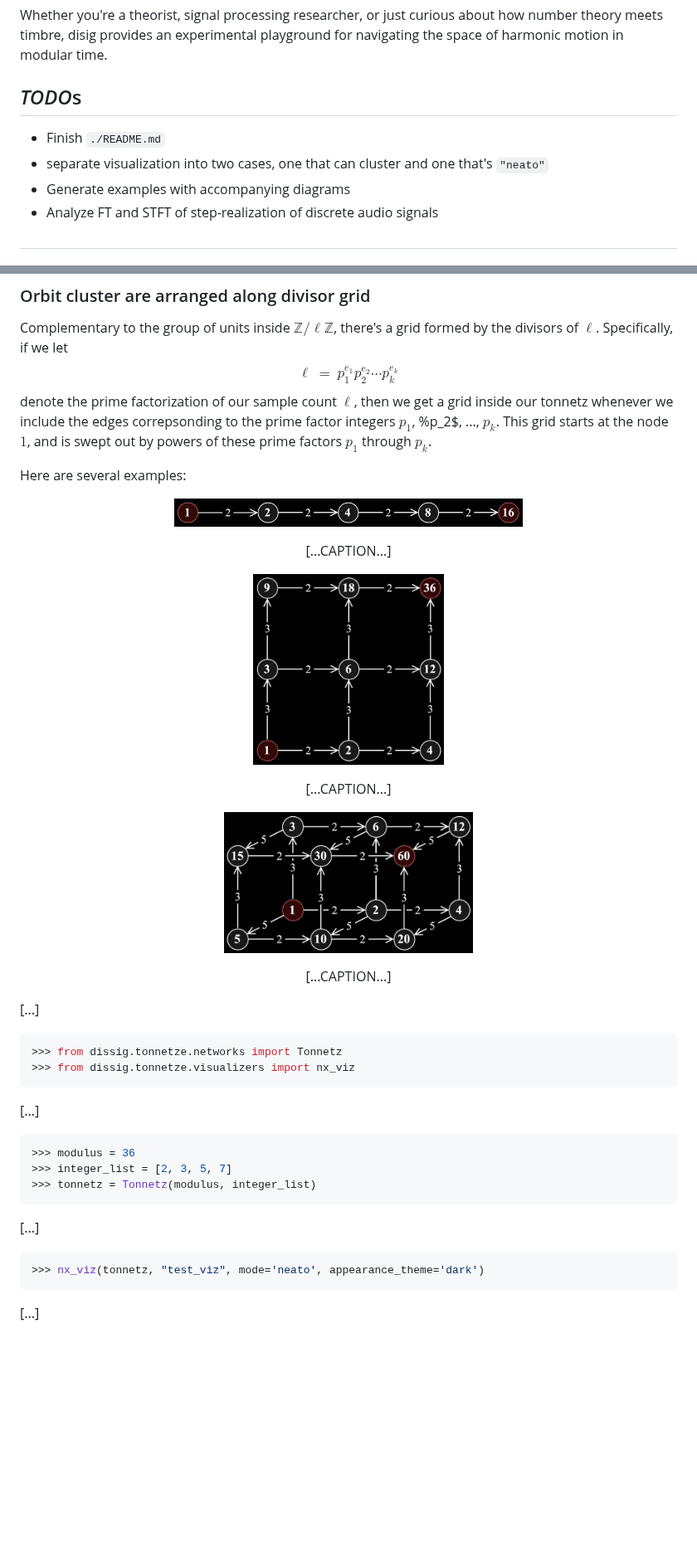
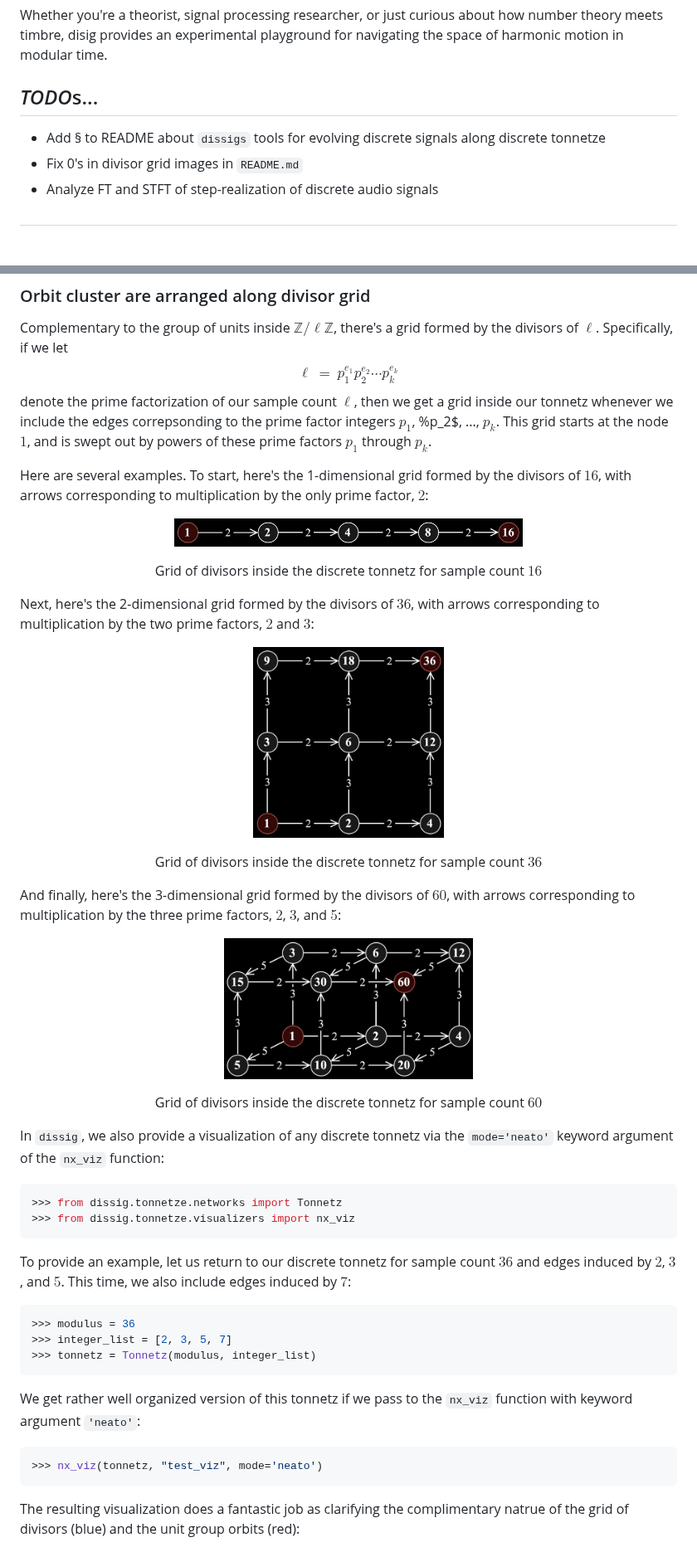
Before and after one commit to TYLERSFOSTER/Discrete-Signal-Tonality, a Markdown page: README.md, 2 parts joined by grey strips. Shown at 83% size. GitHub-like rendering; blank space fills up the shorter version.

Commit message:
good stopping place for README

````diff
--- a/README.md
+++ b/README.md
@@ -26,10 +26,9 @@ The library includes:
 
 Whether you're a theorist, signal processing researcher, or just curious about how number theory meets timbre, disig provides an experimental playground for navigating the space of harmonic motion in modular time.
 
-## *TODO*s
-- Finish `./README.md`
-- separate visualization into two cases, one that can cluster and one that's `"neato"`
-- Generate examples with accompanying diagrams
+## *TODO*s...
+- Add § to README about `dissigs` tools for evolving discrete signals along discrete tonnetze
+- Fix 0's in divisor grid images in `README.md`
 - Analyze FT and STFT of step-realization of discrete audio signals
 ##
 
@@ -216,7 +215,7 @@ We get the following, better organized visualization of the same discrete tonnet
 
 Complementary to the group of units inside $\mathbb{Z}/\ell\mathbb{Z}$, there's a grid formed by the divisors of $\ell$. Specifically, if we let $$\ell\ =\ p_{1}^{e_{1}}p_{2}^{e_{2}}\cdots p_{k}^{e_{k}}$$ denote the prime factorization of our sample count $\ell$, then we get a grid inside our tonnetz whenever we include the edges correpsonding to the prime factor integers $p_1$, %p_2$, ..., $p_{k}$. This grid starts at the node $1$, and is swept out by powers of these prime factors $p_1$ through $p_k$.
 
-Here are several examples:
+Here are several examples. To start, here's the 1-dimensional grid formed by the divisors of $16$, with arrows corresponding to multiplication by the only prime factor, $2$:
 
 <p align="center">
   <picture>
@@ -226,8 +225,10 @@ Here are several examples:
   </picture>
 </p>
 <p align="center" style="font-size: 80%;">
-    [...CAPTION...]
+    Grid of divisors inside the discrete tonnetz for sample count $16$
 </p>
+
+Next, here's the 2-dimensional grid formed by the divisors of $36$, with arrows corresponding to multiplication by the two prime factors, $2$ and $3$:
 
 <p align="center">
   <picture>
@@ -237,8 +238,10 @@ Here are several examples:
   </picture>
 </p>
 <p align="center" style="font-size: 80%;">
-    [...CAPTION...]
+    Grid of divisors inside the discrete tonnetz for sample count $36$
 </p>
+
+And finally, here's the 3-dimensional grid formed by the divisors of $60$, with arrows corresponding to multiplication by the three prime factors, $2$, $3$, and $5$:
 
 <p align="center">
   <picture>
@@ -248,17 +251,17 @@ Here are several examples:
   </picture>
 </p>
 <p align="center" style="font-size: 80%;">
-    [...CAPTION...]
+    Grid of divisors inside the discrete tonnetz for sample count $60$
 </p>
 
-[...]
+In `dissig`, we also provide a visualization of any discrete tonnetz via the `mode='neato'` keyword argument of the `nx_viz` function:
 
 ```python
 >>> from dissig.tonnetze.networks import Tonnetz
 >>> from dissig.tonnetze.visualizers import nx_viz
 ```
 
-[...]
+To provide an example, let us return to our discrete tonnetz for sample count $36$ and edges induced by $2$, $3$, and $5$. This time, we also include edges induced by $7$:
 
 ```python
 >>> modulus = 36
@@ -266,13 +269,13 @@ Here are several examples:
 >>> tonnetz = Tonnetz(modulus, integer_list)
 ```
 
-[...]
+We get rather well organized version of this tonnetz if we pass to the `nx_viz` function with keyword argument `'neato'`:
 
 ```python
->>> nx_viz(tonnetz, "test_viz", mode='neato', appearance_theme='dark')
+>>> nx_viz(tonnetz, "test_viz", mode='neato')
 ```
 
-[...]
+The resulting visualization does a fantastic job as clarifying the complimentary natrue of the grid of divisors (blue) and the unit group orbits (red):
 
 <p align="center">
   <picture>
````
Also changed, not shown: other parts of README.md (+6 -10 lines).
